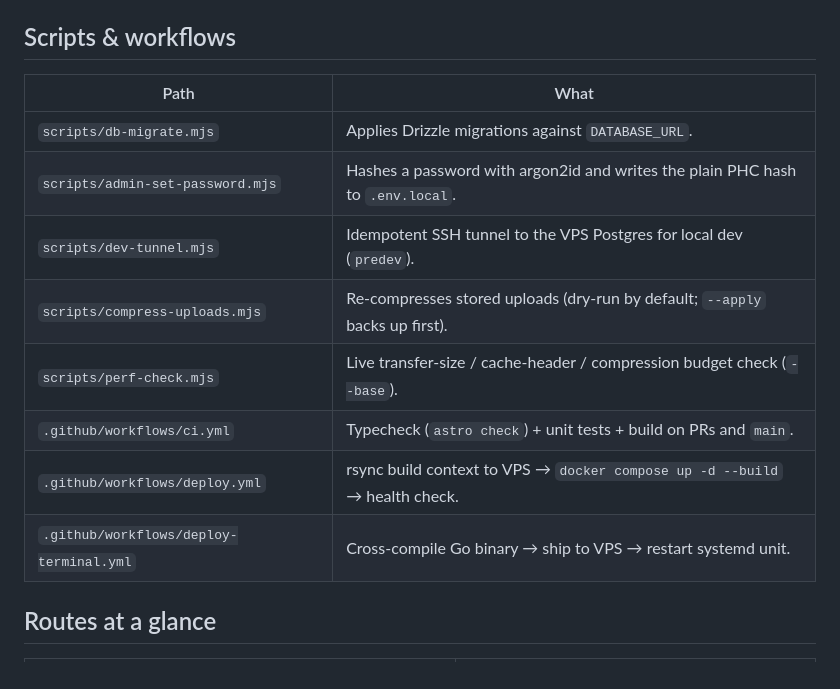
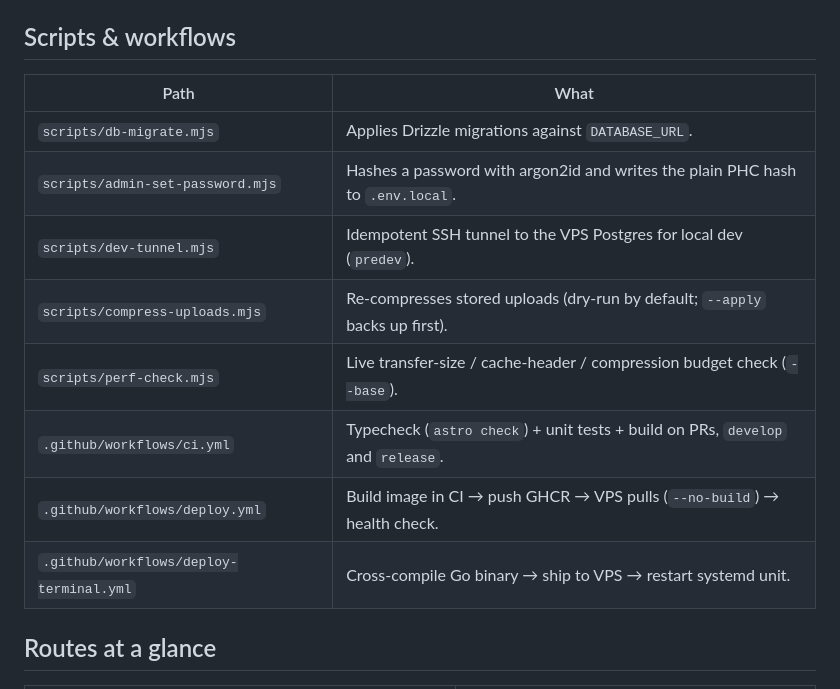
Before and after one commit to furkanunsalan/furkanunsalan.dev, a Markdown page: CODEMAP.md, the part around the change. Rendered like a GitHub page.

```diff
--- a/CODEMAP.md
+++ b/CODEMAP.md
@@ -152,16 +152,16 @@ It runs on the host (not in compose) and reaches Postgres at `127.0.0.1:5432`, s
 
 ## Scripts & workflows
 
-| Path                                    | What                                                                           |
-| --------------------------------------- | ------------------------------------------------------------------------------ |
-| `scripts/db-migrate.mjs`                | Applies Drizzle migrations against `DATABASE_URL`.                             |
-| `scripts/admin-set-password.mjs`        | Hashes a password with argon2id and writes the plain PHC hash to `.env.local`. |
-| `scripts/dev-tunnel.mjs`                | Idempotent SSH tunnel to the VPS Postgres for local dev (`predev`).            |
-| `scripts/compress-uploads.mjs`          | Re-compresses stored uploads (dry-run by default; `--apply` backs up first).   |
-| `scripts/perf-check.mjs`                | Live transfer-size / cache-header / compression budget check (`--base`).       |
-| `.github/workflows/ci.yml`              | Typecheck (`astro check`) + unit tests + build on PRs and `main`.              |
-| `.github/workflows/deploy.yml`          | rsync build context to VPS → `docker compose up -d --build` → health check.    |
-| `.github/workflows/deploy-terminal.yml` | Cross-compile Go binary → ship to VPS → restart systemd unit.                  |
+| Path                                    | What                                                                            |
+| --------------------------------------- | ------------------------------------------------------------------------------- |
+| `scripts/db-migrate.mjs`                | Applies Drizzle migrations against `DATABASE_URL`.                              |
+| `scripts/admin-set-password.mjs`        | Hashes a password with argon2id and writes the plain PHC hash to `.env.local`.  |
+| `scripts/dev-tunnel.mjs`                | Idempotent SSH tunnel to the VPS Postgres for local dev (`predev`).             |
+| `scripts/compress-uploads.mjs`          | Re-compresses stored uploads (dry-run by default; `--apply` backs up first).    |
+| `scripts/perf-check.mjs`                | Live transfer-size / cache-header / compression budget check (`--base`).        |
+| `.github/workflows/ci.yml`              | Typecheck (`astro check`) + unit tests + build on PRs, `develop` and `release`. |
+| `.github/workflows/deploy.yml`          | Build image in CI → push GHCR → VPS pulls (`--no-build`) → health check.        |
+| `.github/workflows/deploy-terminal.yml` | Cross-compile Go binary → ship to VPS → restart systemd unit.                   |
 
 ## Routes at a glance
 
```
Also changed, not shown: CLAUDE.md (+1 -1 lines), README.md (+7 -5 lines).
